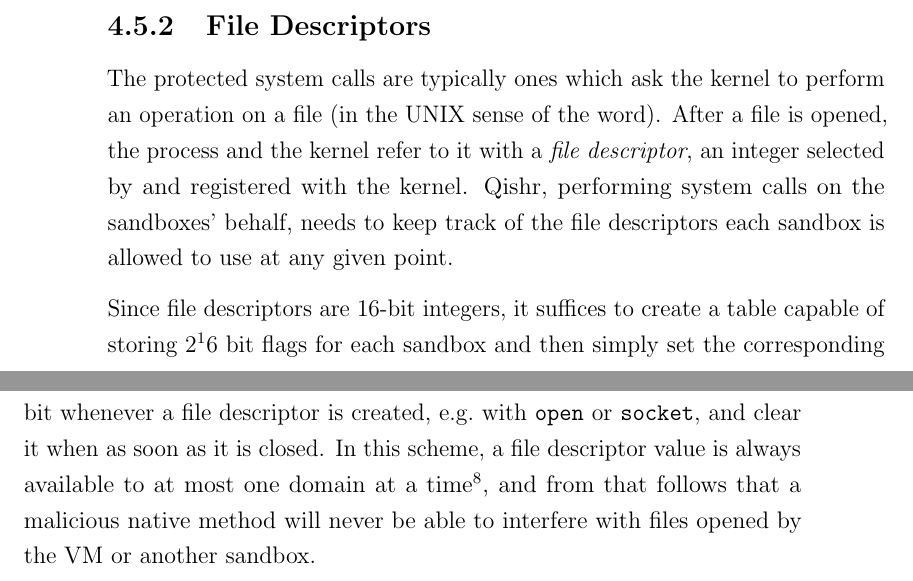
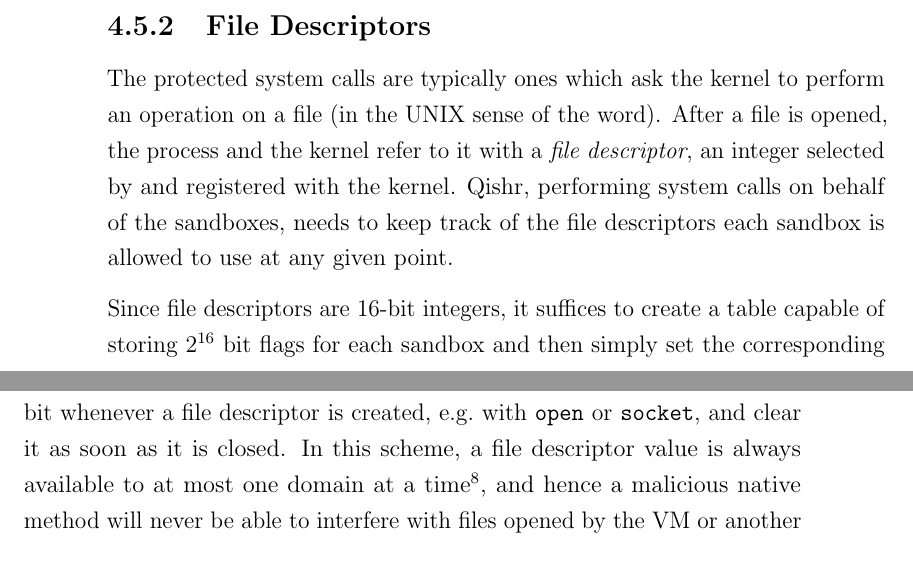
Before and after one commit to davidbrazdil/cherivm-diss, a LaTeX thesis (acs-dissertation.tex): two parts of pages 46 and 47 of 54, joined at a grey line, cut so that both start at the same text. Compiled offline with pdfLaTeX.

Commit message:
Implementation: file descriptors (improved)

```diff
--- a/acs-dissertation.tex
+++ b/acs-dissertation.tex
@@ -568,11 +568,9 @@ Table~\ref{table:SecurityChecks} shows a non-exhaustive list of other system cal
 
 \subsection{File Descriptors}
 
-The protected system calls are typically ones which ask the kernel to perform an operation on a file (in the UNIX sense of the word). After a file is opened, the process and the kernel refer to it with a \emph{file descriptor}, an integer selected by and registered with the kernel. Qishr, performing system calls on the sandboxes' behalf, needs to keep track of the file descriptors each sandbox is allowed to use at any given point.
+The protected system calls are typically ones which ask the kernel to perform an operation on a file (in the UNIX sense of the word). After a file is opened, the process and the kernel refer to it with a \emph{file descriptor}, an integer selected by and registered with the kernel. Qishr, performing system calls on behalf of the sandboxes, needs to keep track of the file descriptors each sandbox is allowed to use at any given point.
 
-Since file descriptors are 16-bit integers, it suffices to create a table capable of storing $2^16$ bit flags for each sandbox and then simply set the corresponding bit whenever a file descriptor is created, e.g.\ with \texttt{open} or \texttt{socket}, and clear it when as soon as it is closed. In this scheme, a file descriptor value is always available to at most one domain at a time\footnote{With the exception of the standard stream descriptors \texttt{stdin=0}, \texttt{stdout=1} and \texttt{stderr=2} which are always available to all domains.}, and from that follows that a malicious native method will never be able to interfere with files opened by the VM or another sandbox.
-
-However, it is important that this analysis is precise or at least conservative. For instance, files opened with the \texttt{O\_CLOEXEC} flag will be closed by the kernel after any system call from the \texttt{exec*} family, which Qishr would not register. Hence it must first clear the permission bit for all the sandboxes before it assigns a newly opened file descriptor to one.
+Since file descriptors are 16-bit integers, it suffices to create a table capable of storing $2^{16}$ bit flags for each sandbox and then simply set the corresponding bit whenever a file descriptor is created, e.g.\ with \texttt{open} or \texttt{socket}, and clear it as soon as it is closed. In this scheme, a file descriptor value is always available to at most one domain at a time\footnote{With the exception of the standard stream descriptors \texttt{stdin=0}, \texttt{stdout=1} and \texttt{stderr=2} which are always available to all domains.}, and hence a malicious native method will never be able to interfere with files opened by the VM or another sandbox. However, it is important that this analysis is precise or at least conservative. For instance, files opened with the \texttt{O\_CLOEXEC} flag will be closed by the kernel after any system call from the \texttt{exec*} family, which Qishr would not register. Hence it must first clear the permission bit for all the sandboxes before it assigns a newly opened file descriptor to one.
 
 Experiments were also carried out with file descriptors replaced with sealed capabilities, though they currently do not offer any significant advantage. In fact, using them requires a revocation scheme and garbage collection in the same way as with object references, but they also open way for sharing file descriptors between domains. Since Java provides its own abstraction over file descriptors (the \class{FileDescriptor} class), future work could attempt to unify these two approaches.
 
```
